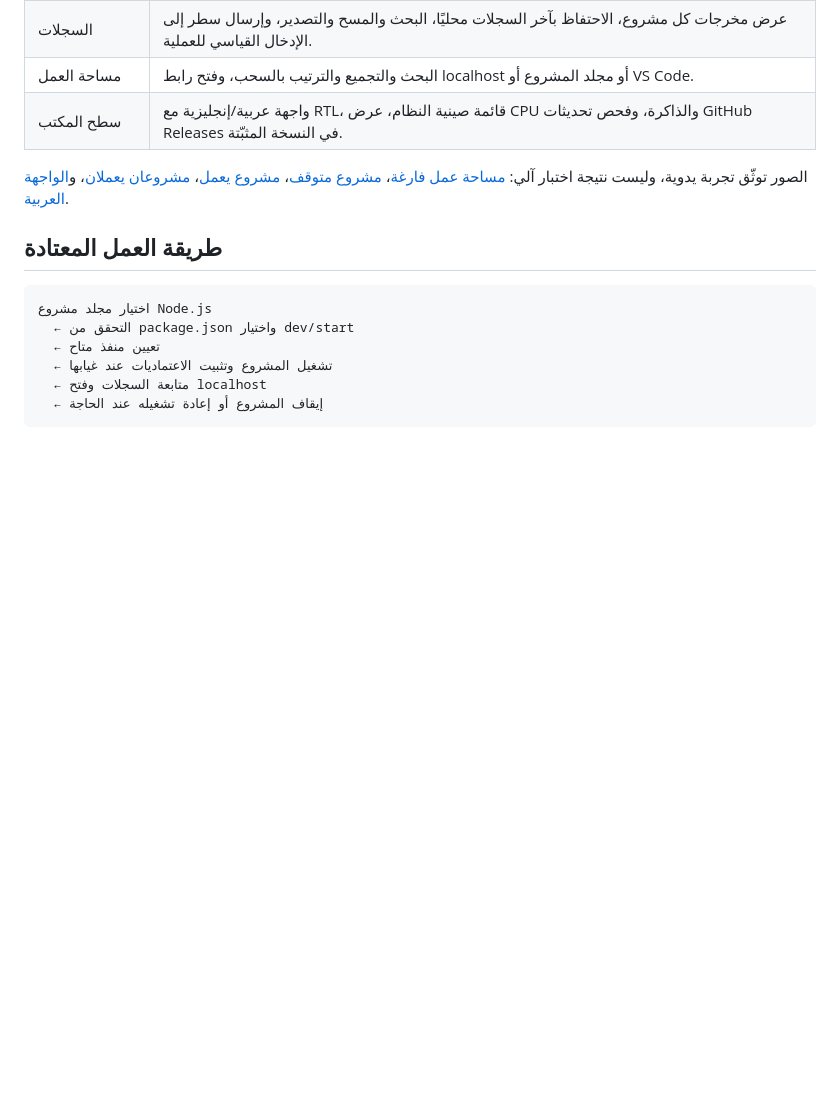
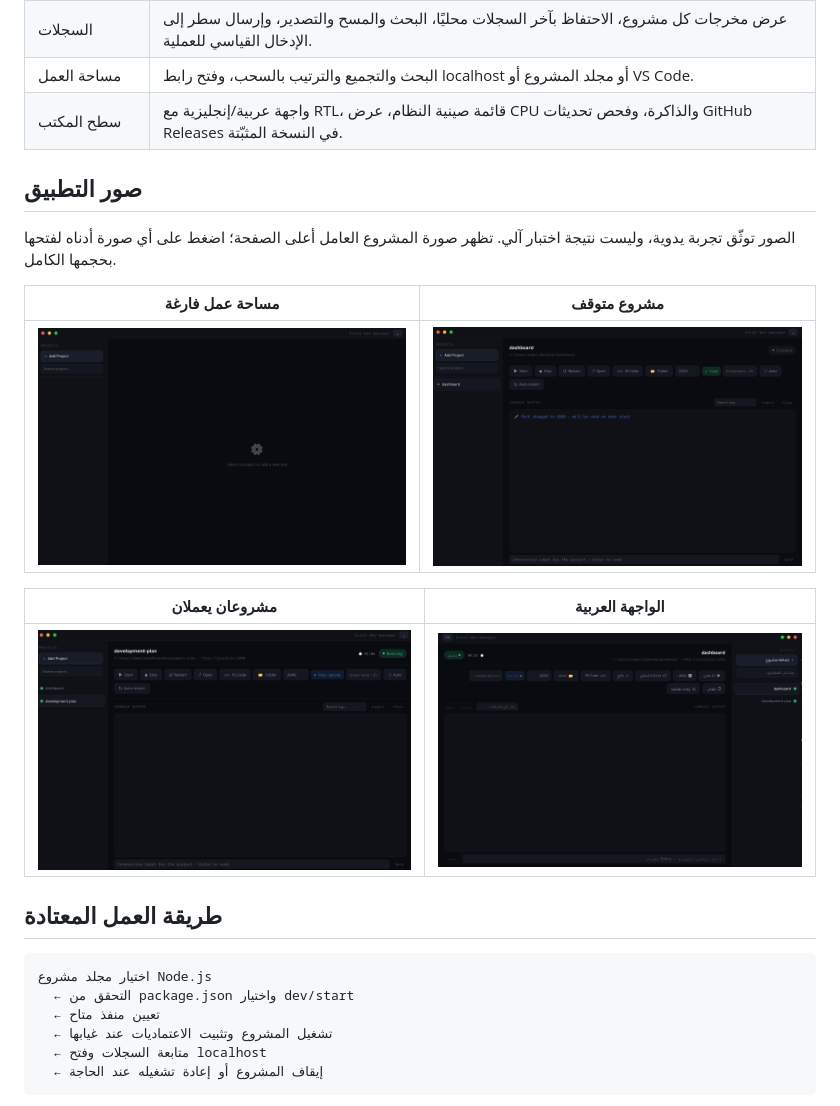
Before and after one commit to drk0ds-dotcom/local-dev-manager, a Markdown page: README.ar.md, the part around the change. Drawn GitHub-style; blank space fills up the shorter version.

Commit message:
docs: display all screenshots in README galleries

```diff
--- a/README.ar.md
+++ b/README.ar.md
@@ -34,7 +34,17 @@
 | مساحة العمل | البحث والتجميع والترتيب بالسحب، وفتح رابط localhost أو مجلد المشروع أو VS Code. |
 | سطح المكتب | واجهة عربية/إنجليزية مع RTL، قائمة صينية النظام، عرض CPU والذاكرة، وفحص تحديثات GitHub Releases في النسخة المثبّتة. |
 
-الصور توثّق تجربة يدوية، وليست نتيجة اختبار آلي: [مساحة عمل فارغة](docs/images/empty-state.png)، [مشروع متوقف](docs/images/project-stopped.png)، [مشروع يعمل](docs/images/project-running.png)، [مشروعان يعملان](docs/images/multiple-projects.png)، و[الواجهة العربية](docs/images/arabic-interface.png).
+## صور التطبيق
+
+الصور توثّق تجربة يدوية، وليست نتيجة اختبار آلي. تظهر صورة المشروع العامل أعلى الصفحة؛ اضغط على أي صورة أدناه لفتحها بحجمها الكامل.
+
+| مساحة عمل فارغة | مشروع متوقف |
+| --- | --- |
+| [![مساحة عمل Local Dev Manager فارغة](docs/images/empty-state.png)](docs/images/empty-state.png) | [![مشروع محلي متوقف في Local Dev Manager](docs/images/project-stopped.png)](docs/images/project-stopped.png) |
+
+| مشروعان يعملان | الواجهة العربية |
+| --- | --- |
+| [![مشروعان يعملان في Local Dev Manager](docs/images/multiple-projects.png)](docs/images/multiple-projects.png) | [![واجهة Local Dev Manager بالعربية](docs/images/arabic-interface.png)](docs/images/arabic-interface.png) |
 
 ## طريقة العمل المعتادة
 
```
Also changed, not shown: README.md (+11 -1 lines), README.zh-CN.md (+11 -1 lines).
